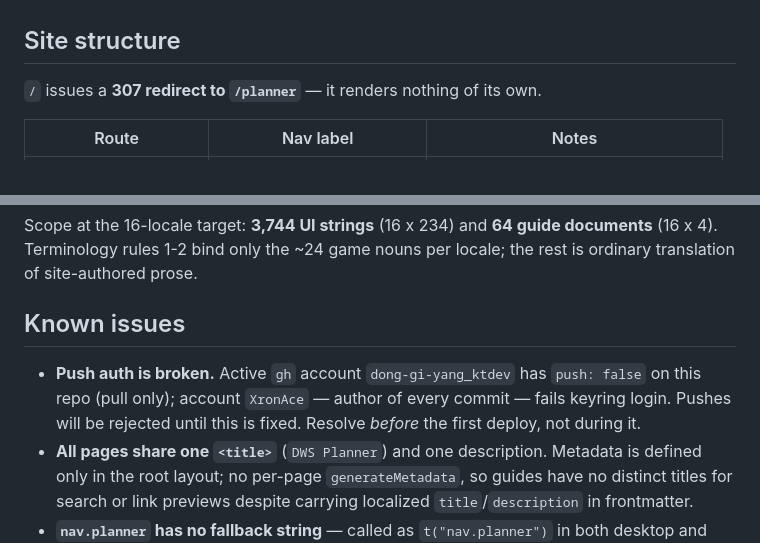
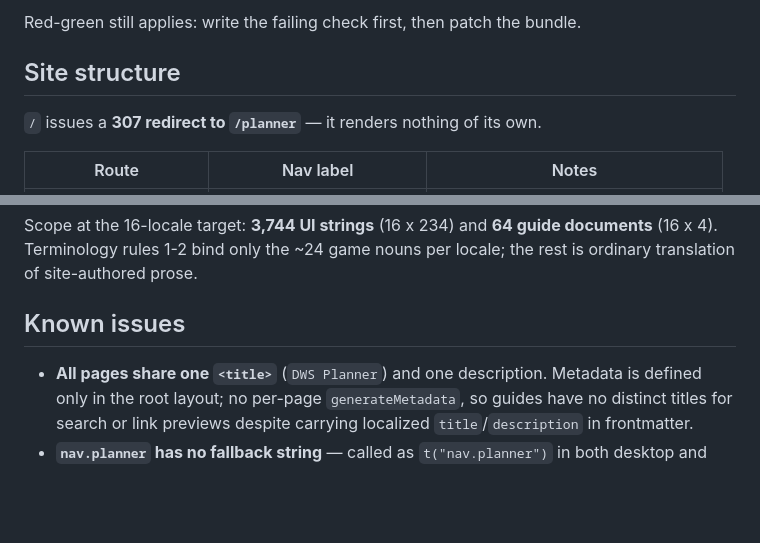
Before and after one commit to pou-rocks/pou-rocks.github.io, a Markdown page: CLAUDE.md, 2 parts joined by grey strips. Drawn GitHub-style; blank space fills up the shorter version.

```diff
--- a/CLAUDE.md
+++ b/CLAUDE.md
@@ -209,3 +248,4 @@ reconstructing it from this export is the alternative, and a much larger job.
+Red-green still applies: write the failing check first, then patch the bundle.
 
 ## Site structure
 
@@ -271,9 +311,6 @@ translation of site-authored prose.
 
 ## Known issues
 
-- **Push auth is broken.** Active `gh` account `dong-gi-yang_ktdev` has `push: false` on this
-  repo (pull only); account `XronAce` — author of every commit — fails keyring login. Pushes
-  will be rejected until this is fixed. Resolve *before* the first deploy, not during it.
 - **All pages share one `<title>`** (`DWS Planner`) and one description. Metadata is defined
   only in the root layout; no per-page `generateMetadata`, so guides have no distinct titles
   for search or link previews despite carrying localized `title`/`description` in frontmatter.
```
Also changed, not shown: other parts of CLAUDE.md (+53 -14 lines).
